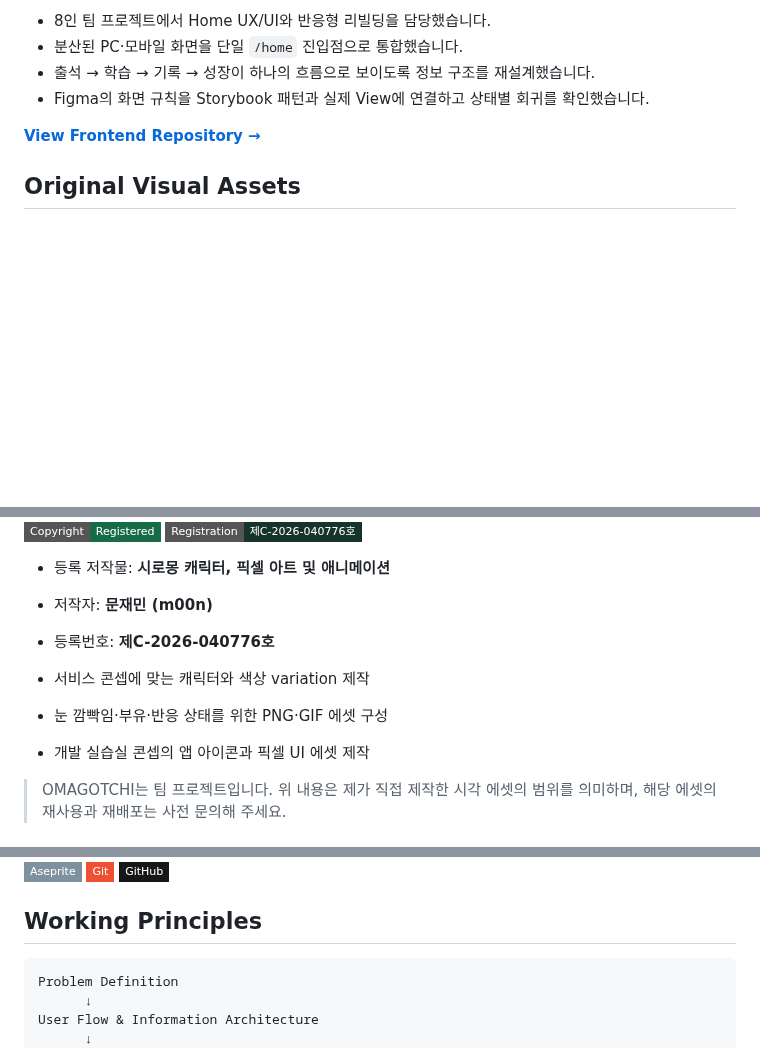
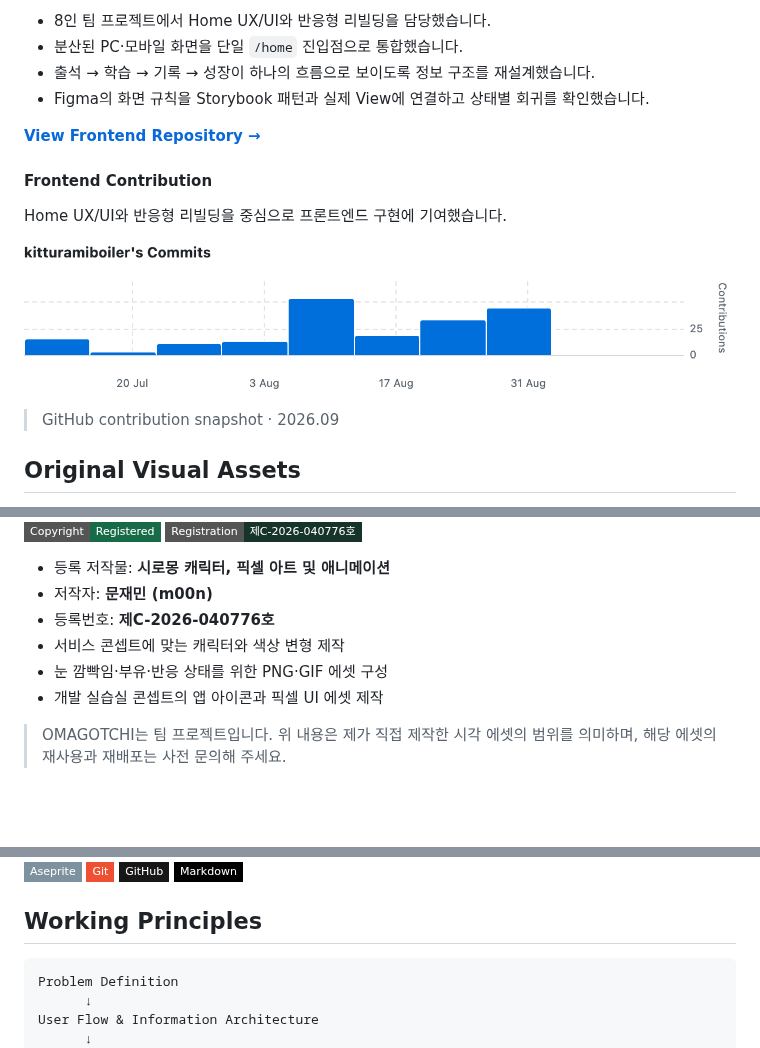
Before and after one commit to kitturamiboiler/kitturamiboiler, a Markdown page: README.md, 3 parts joined by grey strips. Drawn GitHub-style; pictures changed too: assets/omagotchi-frontend-contributions.png (added); badges without logos; blank space fills up the shorter version.

Commit message:
docs: 프론트엔드 기여도 그래프 추가

```diff
--- a/README.md
+++ b/README.md
@@ -34,5 +34,19 @@ Figma에서 설계한 UI를 실제 제품에서 작동하는 형태로 연결합
 
 [**View Frontend Repository →**](https://github.com/nhnacademy-aiot3-omagotchi/omagotchi-frontend)
 
+#### Frontend Contribution
+
+Home UX/UI와 반응형 리빌딩을 중심으로 프론트엔드 구현에 기여했습니다.
+
+<p align="center">
+  <img
+    src="./assets/omagotchi-frontend-contributions.png"
+    alt="kitturamiboiler의 OMAGOTCHI 프론트엔드 기여도 그래프"
+    width="100%"
+  />
+</p>
+
+> GitHub contribution snapshot · 2026.09
+
 ## Original Visual Assets
 
@@ -46,10 +60,9 @@ OMAGOTCHI의 **캐릭터·앱 아이콘·Dock·픽셀 UI 에셋**을
 - 등록 저작물: **시로몽 캐릭터, 픽셀 아트 및 애니메이션**
 - 저작자: **문재민 (m00n)**
 - 등록번호: **제C-2026-040776호**
-
-- 서비스 콘셉에 맞는 캐릭터와 색상 variation 제작
+- 서비스 콘셉트에 맞는 캐릭터와 색상 변형 제작
 - 눈 깜빡임·부유·반응 상태를 위한 PNG·GIF 에셋 구성
-- 개발 실습실 콘셉의 앱 아이콘과 픽셀 UI 에셋 제작
+- 개발 실습실 콘셉트의 앱 아이콘과 픽셀 UI 에셋 제작
 
 > OMAGOTCHI는 팀 프로젝트입니다. 위 내용은 제가 직접 제작한 시각 에셋의 범위를 의미하며, 해당 에셋의 재사용과 재배포는 사전 문의해 주세요.
 
@@ -86,6 +99,7 @@ OMAGOTCHI의 **캐릭터·앱 아이콘·Dock·픽셀 UI 에셋**을
 ![Aseprite](https://img.shields.io/badge/Aseprite-7D929E?style=flat-square&logo=aseprite&logoColor=white)
 ![Git](https://img.shields.io/badge/Git-F05032?style=flat-square&logo=git&logoColor=white)
 ![GitHub](https://img.shields.io/badge/GitHub-181717?style=flat-square&logo=github&logoColor=white)
+![Markdown](https://img.shields.io/badge/Markdown-000000?style=flat-square&logo=markdown&logoColor=white)
 
 ## Working Principles
 
```
Also changed, not shown: other parts of README.md (+10 -10 lines).
